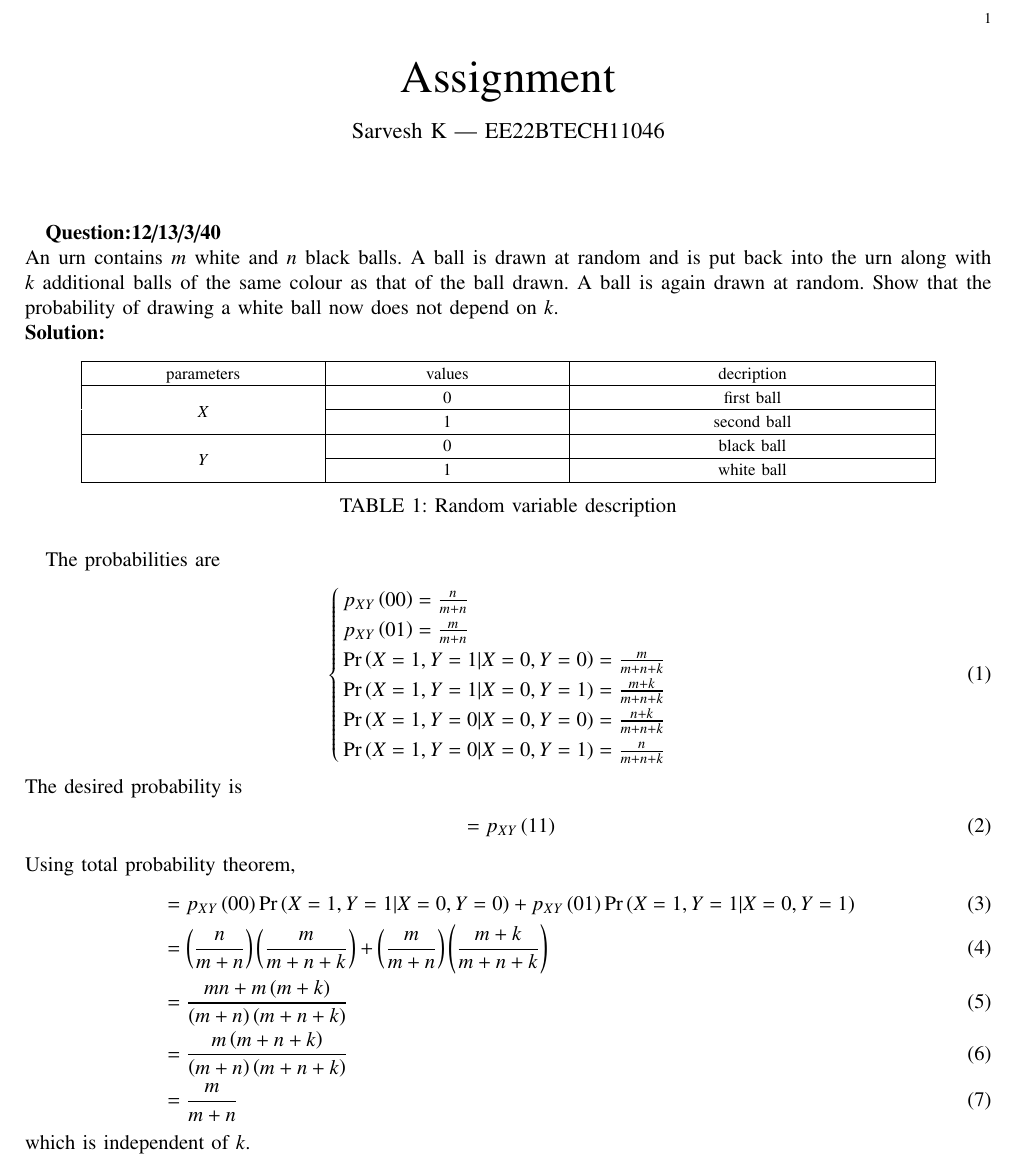
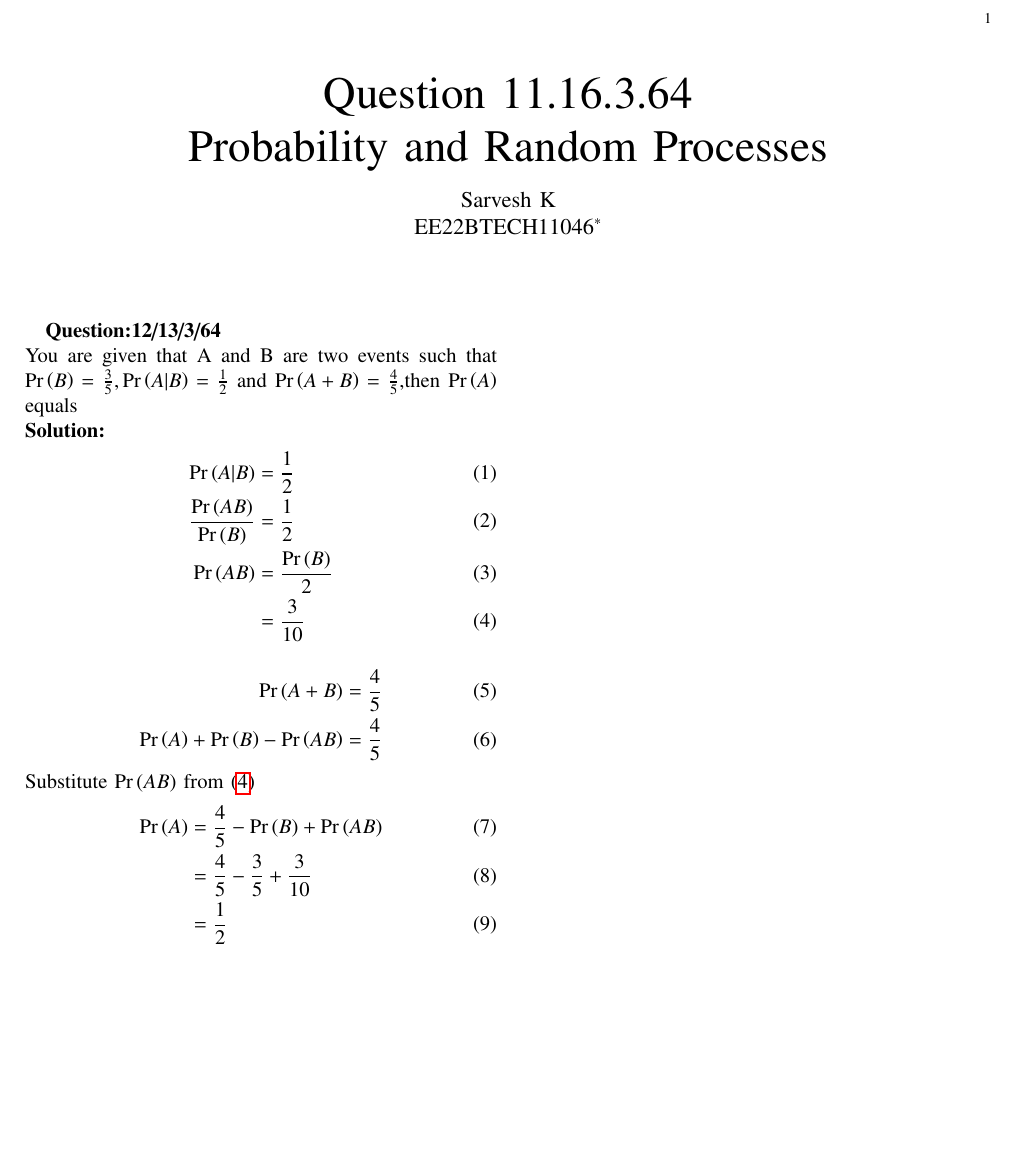
Before and after one commit to Sarvesh2119/EE23010, a LaTeX paper (prob11/prob11.tex): part of the page, cut so that both start at the same text, the shorter picture padded with empty space. Compiled offline with pdfLaTeX.

Commit message:
Add files via upload

```diff
--- a/prob11/prob11.tex
+++ b/prob11/prob11.tex
@@ -1,4 +1,4 @@
-\documentclass[journal,11pt,onecolumn]{IEEEtran}
+\documentclass[book,11pt]{IEEEtran}
 \usepackage{setspace}
 \usepackage{gensymb}
 \singlespacing
@@ -55,4 +55,3 @@ columns=fullflexible
 %frame=single,
 %breaklines=true
 %}
-\providecommand{\pr}[1]{\ensuremath{\Pr\left(#1\right)}}
@@ -82 +57,0 @@ columns=fullflexible
-\newcommand{\solution}{\noindent \textbf{Solution: }}
@@ -98,8 +58,4 @@ columns=fullflexible
-\newcommand\tabref{Table~\ref}
-\newcommand{\sinc}{\,\text{sinc}\,}
-\newcommand{\rect}{\,\text{rect}\,}
-\title{Assignment}
-\author{Sarvesh K | EE22BTECH11046}
+
 \begin{document}
 \newtheorem{theorem}{Theorem}[section]
 \newtheorem{problem}{Problem}
@@ -133,3 +90,4 @@ columns=fullflexible
 \providecommand{\mean}[1]{E\left[ #1 \right]}
 \providecommand{\fourier}{\overset{\mathcal{F}}{ \rightleftharpoons}}
 \providecommand{\system}[1]{\overset{\mathcal{#1}}{ \longleftrightarrow}}
+\newcommand{\solution}{\noindent \textbf{Solution: }}
@@ -143,38 +105,139 @@ columns=fullflexible
+\vspace{3cm}
+\title{
+%	\logo{
+Question 11.16.3.64\\
+Probability and Random Processes
+%	}
+}
+\author{ Sarvesh K\\EE22BTECH11046$^{*}$% <-this % stops a space
+%	\thanks{*The author is with the Department
+%		of Electrical Engineering, Indian Institute of Technology, Hyderabad
+%		502285 India e-mail:  gadepall@iith.ac.in. All content in this manual is released under GNU GPL.  Free and open source.}
+
+}
+%\title{
+%	\logo{Matrix Analysis through Octave}{\begin{center}\includegraphics[scale=.24]{tlc}\end{center}}{}{HAMDSP}
+%}
+
+
+% paper title
+% can use linebreaks \\ within to get better formatting as desired
+%\title{Matrix Analysis through Octave}
+%
+%
+% author names and IEEE memberships
+% note positions of commas and nonbreaking spaces ( ~ ) LaTeX will not break
+% a structure at a ~ so this keeps an author's name from being broken across
+% two lines.
+% use \thanks{} to gain access to the first footnote area
+% a separate \thanks must be used for each paragraph as LaTeX2e's \thanks
+% was not built to handle multiple paragraphs
+%
+
+%\author{<-this % stops a space
+%\thanks{}}
+%}
+% note the % following the last \IEEEmembership and also \thanks -
+% these prevent an unwanted space from occurring between the last author name
+% and the end of the author line. i.e., if you had this:
+%
+% \author{....lastname \thanks{...} \thanks{...} }
+%                     ^------------^------------^----Do not want these spaces!
+%
+% a space would be appended to the last name and could cause every name on that
+% line to be shifted left slightly. This is one of those "LaTeX things". For
+% instance, "\textbf{A} \textbf{B}" will typeset as "A B" not "AB". To get
+% "AB" then you have to do: "\textbf{A}\textbf{B}"
+% \thanks is no different in this regard, so shield the last } of each \thanks
+% that ends a line with a % and do not let a space in before the next \thanks.
+% Spaces after \IEEEmembership other than the last one are OK (and needed) as
+% you are supposed to have spaces between the names. For what it is worth,
+% this is a minor point as most people would not even notice if the said evil
+% space somehow managed to creep in.
+
+
+
+% The paper headers
+%\markboth{Journal of \LaTeX\ Class Files,~Vol.~6, No.~1, January~2007}%
+%{Shell \MakeLowercase{\textit{et al.}}: Bare Demo of IEEEtran.cls for Journals}
+% The only time the second header will appear is for the odd numbered pages
+% after the title page when using the twoside option.
+%
+% *** Note that you probably will NOT want to include the author's ***
+% *** name in the headers of peer review papers.                   ***
+% You can use \ifCLASSOPTIONpeerreview for conditional compilation here if
+% you desire.
+
+
+
+
+% If you want to put a publisher's ID mark on the page you can do it like
+% this:
+%\IEEEpubid{0000--0000/00\$00.00~\copyright~2007 IEEE}
+% Remember, if you use this you must call \IEEEpubidadjcol in the second
+% column for its text to clear the IEEEpubid mark.
+
+
+
+% make the title area
 \maketitle
-\textbf{Question:12/13/3/40}\\
-An urn contains $m$ white and $n$ black balls. A ball is drawn at random and is put
-back into the urn along with $k$ additional balls of the same colour as that of the
-ball drawn. A ball is again drawn at random. Show that the probability of
-drawing a white ball now does not depend on $k$.\\
+
+\newpage
+
+%\tableofcontents
+
+\bigskip
+
+\renewcommand{\thefigure}{\theenumi}
+\renewcommand{\thetable}{\theenumi}
+%\renewcommand{\theequation}{\theenumi}
+
+%\begin{abstract}
+%%\boldmath
+%In this letter, an algorithm for evaluating the exact analytical bit error rate  (BER)  for the piecewise linear (PL) combiner for  multiple relays is presented. Previous results were available only for upto three relays. The algorithm is unique in the sense that  the actual mathematical expressions, that are prohibitively large, need not be explicitly obtained. The diversity gain due to multiple relays is shown through plots of the analytical BER, well supported by simulations.
+%
+%\end{abstract}
+% IEEEtran.cls defaults to using nonbold math in the Abstract.
+% This preserves the distinction between vectors and scalars. However,
+% if the journal you are submitting to favors bold math in the abstract,
+% then you can use LaTeX's standard command \boldmath at the very start
+% of the abstract to achieve this. Many IEEE journals frown on math
+% in the abstract anyway.
+
+% Note that keywords are not normally used for peerreview papers.
+%\begin{IEEEkeywords}
+%Cooperative diversity, decode and forward, piecewise linear
+%\end{IEEEkeywords}
+
+
+
+% For peer review papers, you can put extra information on the cover
+% page as needed:
+% \ifCLASSOPTIONpeerreview
+% \begin{center} \bfseries EDICS Category: 3-BBND \end{center}
+% \fi
+%
+% For peerreview papers, this IEEEtran command inserts a page break and
+% creates the second title. It will be ignored for other modes.
+%\IEEEpeerreviewmaketitle
+
+\textbf{Question:12/13/3/64}\\
+You are given that A and B are two events such that $\pr{B}=\frac{3}{5},\pr{A|B}=\frac{1}{2}$ and $\pr{A+B}=\frac{4}{5}$,then $\pr{A}$ equals\\
 \solution
-\begin{table}[H]
-        \centering
-        \input{tables/tab.tex}
-        \caption{Random variable description}
-        \label{tab:exemplar/12/13/3/40}
-    \end{table}
-The probabilities are
 \begin{align}
-\begin{cases}
-p_{XY}\brak{00}=\frac{n}{m+n}\\
-p_{XY}\brak{01}=\frac{m}{m+n}\\
-\pr{X=1,Y=1|X=0,Y=0}=\frac{m}{m+n+k}\\
-\pr{X=1,Y=1|X=0,Y=1}=\frac{m+k}{m+n+k}\\
-\pr{X=1,Y=0|X=0,Y=0}=\frac{n+k}{m+n+k}\\
-\pr{X=1,Y=0|X=0,Y=1}=\frac{n}{m+n+k}
-\end{cases}
+\pr{A|B}&=\frac{1}{2}\\
+\frac{\pr{AB}}{\pr{B}}&=\frac{1}{2}\\
+\pr{AB}&=\frac{\pr{B}}{2}\\
+&=\frac{3}{10}\label{eq:exemplar/12/13/3/64}
 \end{align}
-The desired probability is
 \begin{align}
-	&=p_{XY}\brak{11}
+\pr{A+B}&=\frac{4}{5}\\
+\pr{A}+\pr{B}-\pr{AB}&=\frac{4}{5}
 \end{align}
-Using total probability theorem,
+Substitute $\pr{AB}$ from \eqref{eq:exemplar/12/13/3/64}
 \begin{align}
-&=p_{XY}\brak{00}\pr{X=1,Y=1|X=0,Y=0}+p_{XY}\brak{01}\pr{X=1,Y=1|X=0,Y=1}\\
-&=\brak{\frac{n}{m+n}}\brak{\frac{m}{m+n+k}}+\brak{\frac{m}{m+n}}\brak{\frac{m+k}{m+n+k}}\\
-&=\frac{mn+m\brak{m+k}}{\brak{m+n}\brak{m+n+k}}\\
-&=\frac{m\brak{m+n+k}}{\brak{m+n}\brak{m+n+k}}\\
-&=\frac{m}{m+n}
+\pr{A}&=\frac{4}{5}-\pr{B}+\pr{AB}\\
+&=\frac{4}{5}-\frac{3}{5}+\frac{3}{10}\\
+&=\frac{1}{2}
 \end{align}
-which is independent of $k$.
 \end{document}
```
Also changed, not shown: prob11/prob11.pdf, prob11/prob11.tex (43 more changed lines), 2 other files.
